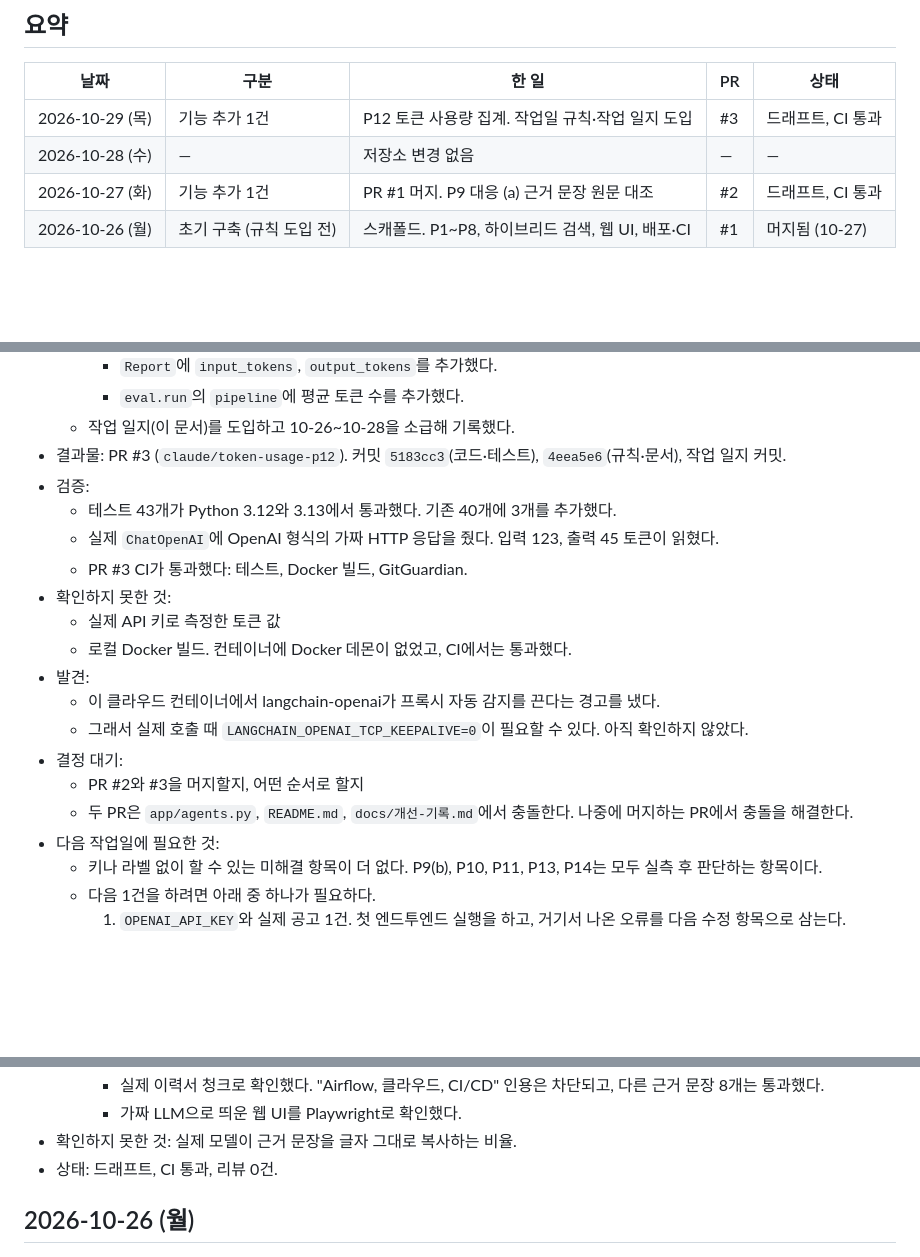
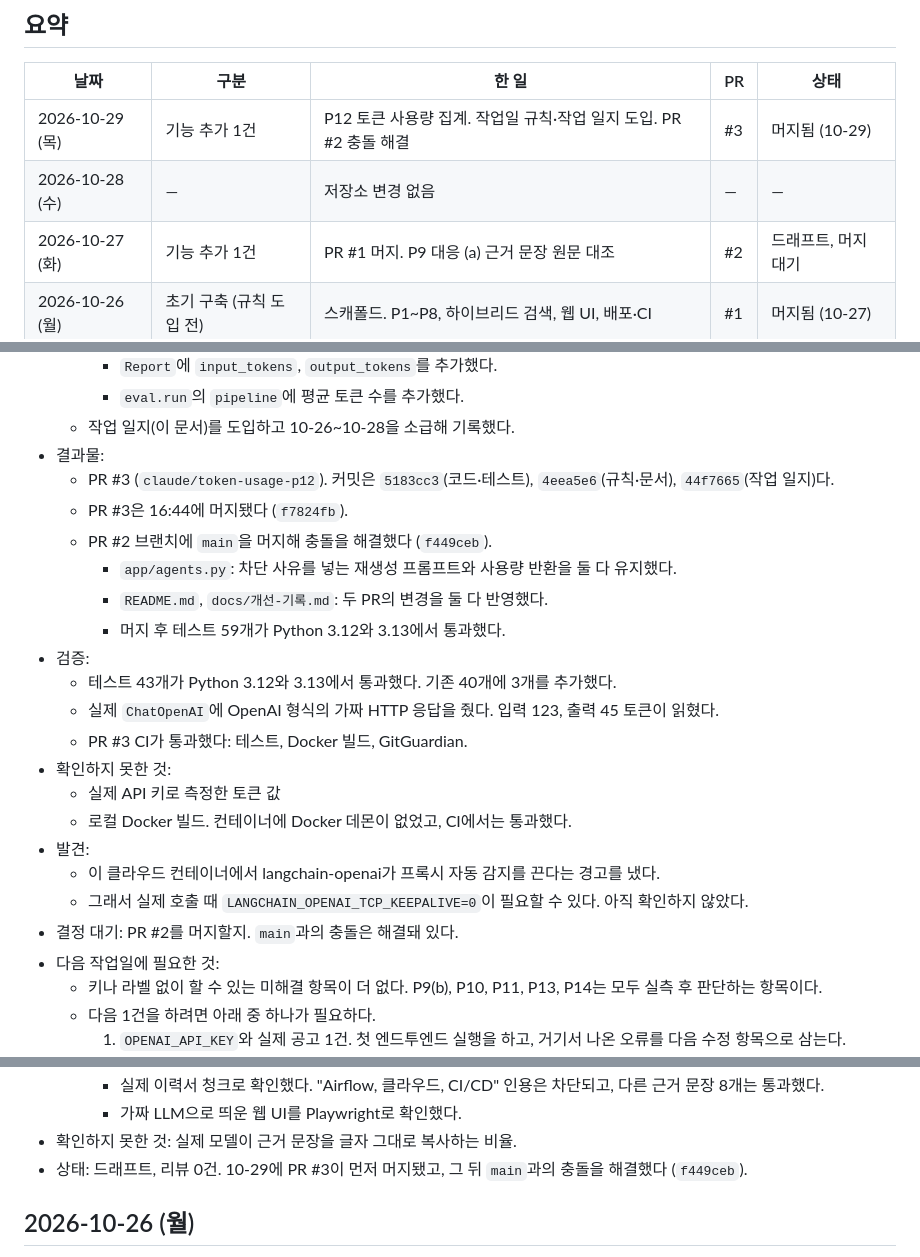
Before and after one commit to jjeonyo/jobfit-agent, a Markdown page: docs/작업-일지.md, 3 parts joined by grey strips. GitHub-like rendering; blank space fills up the shorter version.

Commit message:
작업 일지: 10-29 PR #3 머지와 PR #2 충돌 해결 기록
Co-Authored-By: Claude Opus 5.5 <noreply@anthropic.com>
Claude-Session: https://claude.ai/code/session_01Qw3tR8BWy58TjbL23fxfzt

```diff
--- a/docs/작업-일지.md
+++ b/docs/작업-일지.md
@@ -13,9 +13,9 @@
 
 | 날짜 | 구분 | 한 일 | PR | 상태 |
 | --- | --- | --- | --- | --- |
-| 2026-10-29 (목) | 기능 추가 1건 | P12 토큰 사용량 집계. 작업일 규칙·작업 일지 도입 | #3 | 드래프트, CI 통과 |
+| 2026-10-29 (목) | 기능 추가 1건 | P12 토큰 사용량 집계. 작업일 규칙·작업 일지 도입. PR #2 충돌 해결 | #3 | 머지됨 (10-29) |
 | 2026-10-28 (수) | — | 저장소 변경 없음 | — | — |
-| 2026-10-27 (화) | 기능 추가 1건 | PR #1 머지. P9 대응 (a) 근거 문장 원문 대조 | #2 | 드래프트, CI 통과 |
+| 2026-10-27 (화) | 기능 추가 1건 | PR #1 머지. P9 대응 (a) 근거 문장 원문 대조 | #2 | 드래프트, 머지 대기 |
 | 2026-10-26 (월) | 초기 구축 (규칙 도입 전) | 스캐폴드. P1~P8, 하이브리드 검색, 웹 UI, 배포·CI | #1 | 머지됨 (10-27) |
 
 ## 2026-10-29 (목)
@@ -32,7 +32,13 @@
     - `Report`에 `input_tokens`, `output_tokens`를 추가했다.
     - `eval.run`의 `pipeline`에 평균 토큰 수를 추가했다.
   - 작업 일지(이 문서)를 도입하고 10-26~10-28을 소급해 기록했다.
-- 결과물: PR #3 (`claude/token-usage-p12`). 커밋 `5183cc3`(코드·테스트), `4eea5e6`(규칙·문서), 작업 일지 커밋.
+- 결과물:
+  - PR #3 (`claude/token-usage-p12`). 커밋은 `5183cc3`(코드·테스트), `4eea5e6`(규칙·문서), `44f7665`(작업 일지)다.
+  - PR #3은 16:44에 머지됐다 (`f7824fb`).
+  - PR #2 브랜치에 `main`을 머지해 충돌을 해결했다 (`f449ceb`).
+    - `app/agents.py`: 차단 사유를 넣는 재생성 프롬프트와 사용량 반환을 둘 다 유지했다.
+    - `README.md`, `docs/개선-기록.md`: 두 PR의 변경을 둘 다 반영했다.
+    - 머지 후 테스트 59개가 Python 3.12와 3.13에서 통과했다.
 - 검증:
   - 테스트 43개가 Python 3.12와 3.13에서 통과했다. 기존 40개에 3개를 추가했다.
   - 실제 `ChatOpenAI`에 OpenAI 형식의 가짜 HTTP 응답을 줬다. 입력 123, 출력 45 토큰이 읽혔다.
@@ -43,9 +49,7 @@
 - 발견:
   - 이 클라우드 컨테이너에서 langchain-openai가 프록시 자동 감지를 끈다는 경고를 냈다.
   - 그래서 실제 호출 때 `LANGCHAIN_OPENAI_TCP_KEEPALIVE=0`이 필요할 수 있다. 아직 확인하지 않았다.
-- 결정 대기:
-  - PR #2와 #3을 머지할지, 어떤 순서로 할지
-  - 두 PR은 `app/agents.py`, `README.md`, `docs/개선-기록.md`에서 충돌한다. 나중에 머지하는 PR에서 충돌을 해결한다.
+- 결정 대기: PR #2를 머지할지. `main`과의 충돌은 해결돼 있다.
 - 다음 작업일에 필요한 것:
   - 키나 라벨 없이 할 수 있는 미해결 항목이 더 없다. P9(b), P10, P11, P13, P14는 모두 실측 후 판단하는 항목이다.
   - 다음 1건을 하려면 아래 중 하나가 필요하다.
@@ -78,7 +82,7 @@
     - 실제 이력서 청크로 확인했다. "Airflow, 클라우드, CI/CD" 인용은 차단되고, 다른 근거 문장 8개는 통과했다.
     - 가짜 LLM으로 띄운 웹 UI를 Playwright로 확인했다.
 - 확인하지 못한 것: 실제 모델이 근거 문장을 글자 그대로 복사하는 비율.
-- 상태: 드래프트, CI 통과, 리뷰 0건.
+- 상태: 드래프트, 리뷰 0건. 10-29에 PR #3이 먼저 머지됐고, 그 뒤 `main`과의 충돌을 해결했다 (`f449ceb`).
 
 ## 2026-10-26 (월)
 
```
